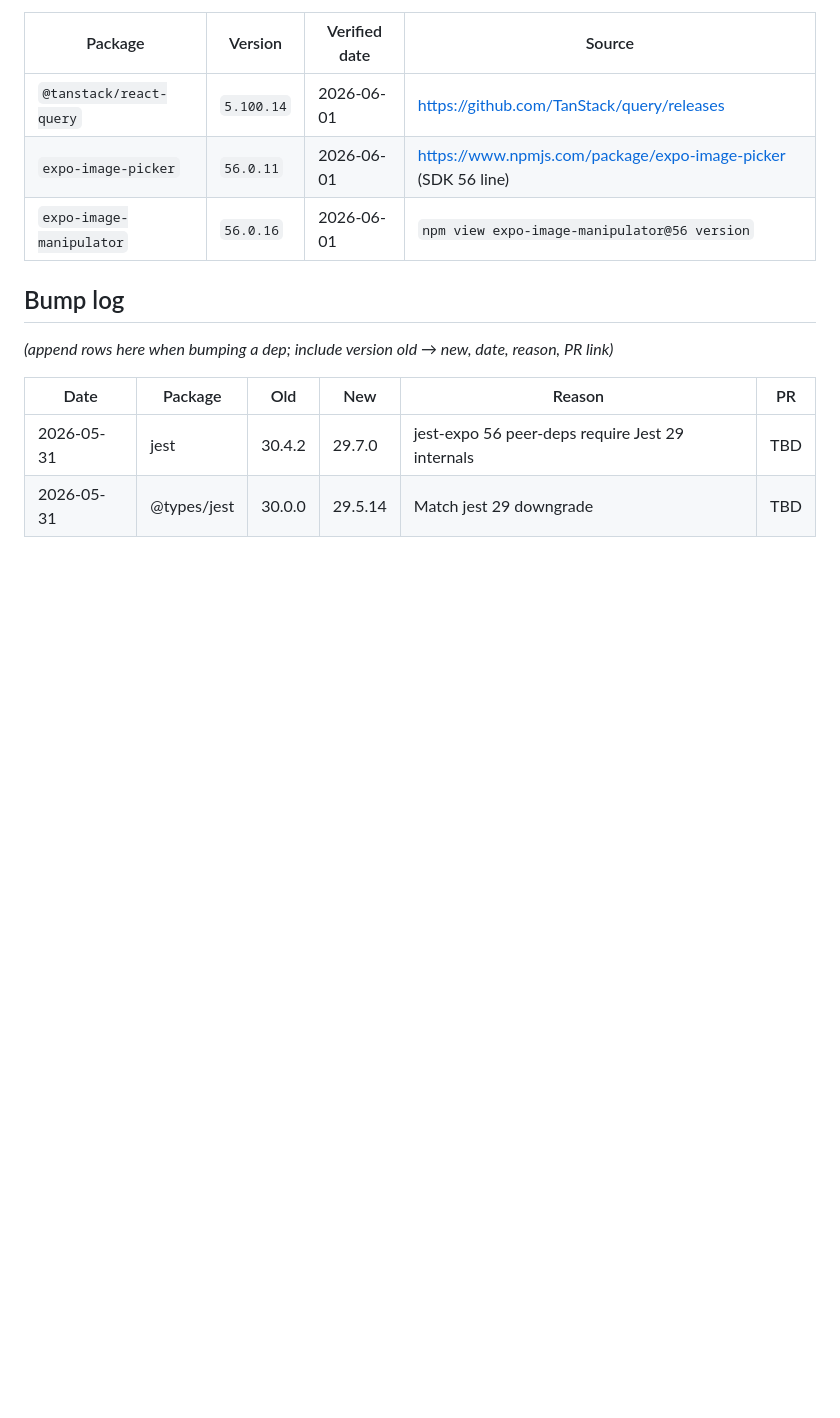
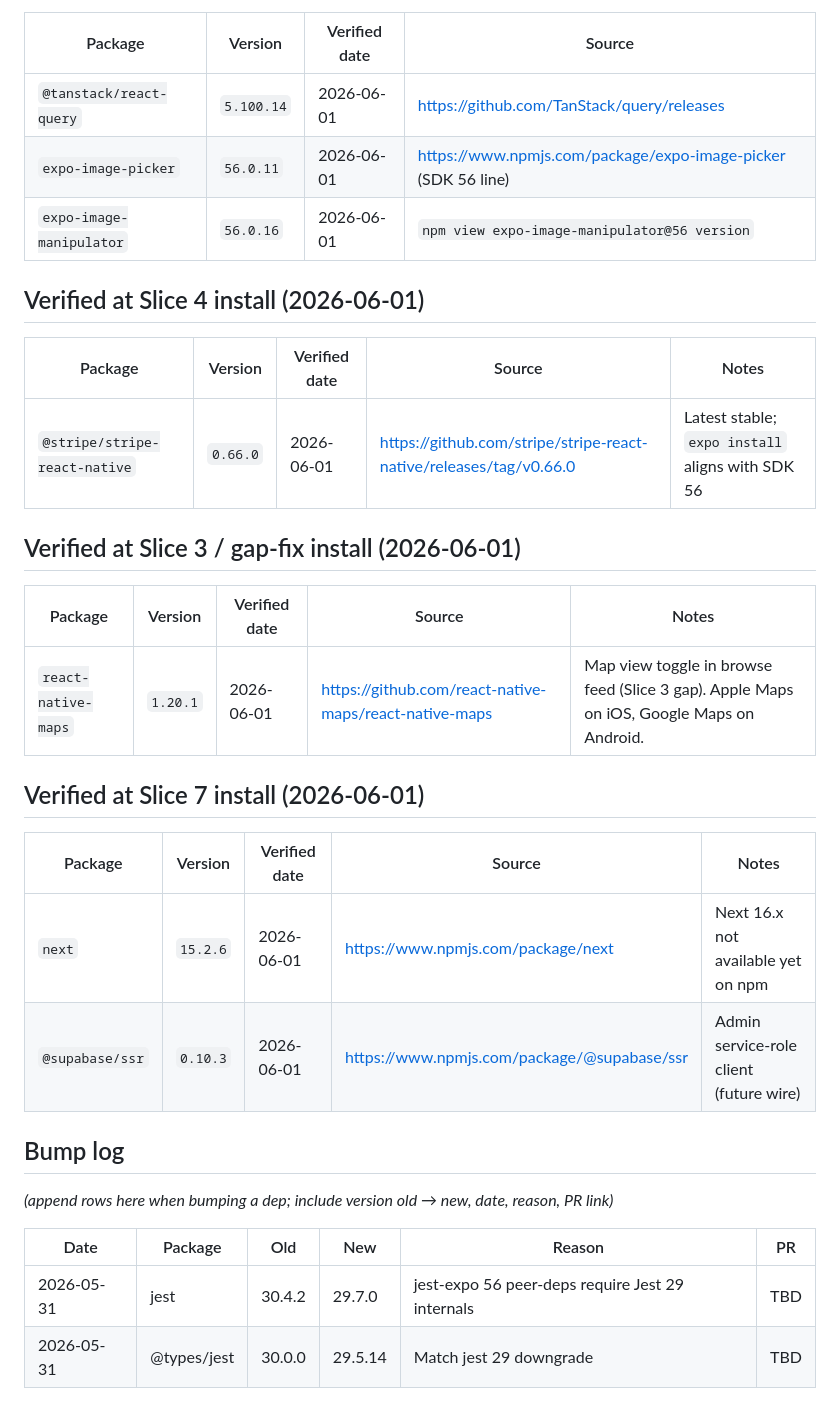
Before and after one commit to bennnnnn/roomly, a Markdown page: docs/adr/0007-dependency-pins.md, the part around the change. Rendered like a GitHub page; blank space fills up the shorter version.

Commit message:
docs(adr): add react-native-maps, stripe, next.js, supabase/ssr to ADR-0007
Record dependency pins for Slice 3 gap fix (react-native-maps), Slice 4 (stripe),
and Slice 7 (next, supabase/ssr) in the living dep-pin document.

Co-Authored-By: Claude Opus 4.8 <noreply@anthropic.com>

```diff
--- a/docs/adr/0007-dependency-pins.md
+++ b/docs/adr/0007-dependency-pins.md
@@ -175,6 +175,25 @@ Foundation deps for env, logger, Supabase client, and Zustand session store. See
 | `expo-image-picker`      | `56.0.11`  | 2026-06-01    | https://www.npmjs.com/package/expo-image-picker (SDK 56 line) |
 | `expo-image-manipulator` | `56.0.16`  | 2026-06-01    | `npm view expo-image-manipulator@56 version`                  |
 
+## Verified at Slice 4 install (2026-06-01)
+
+| Package                       | Version  | Verified date | Source                                                             | Notes                                            |
+| ----------------------------- | -------- | ------------- | ------------------------------------------------------------------ | ------------------------------------------------ |
+| `@stripe/stripe-react-native` | `0.66.0` | 2026-06-01    | https://github.com/stripe/stripe-react-native/releases/tag/v0.66.0 | Latest stable; `expo install` aligns with SDK 56 |
+
+## Verified at Slice 3 / gap-fix install (2026-06-01)
+
+| Package             | Version  | Verified date | Source                                                 | Notes                                                                                    |
+| ------------------- | -------- | ------------- | ------------------------------------------------------ | ---------------------------------------------------------------------------------------- |
+| `react-native-maps` | `1.20.1` | 2026-06-01    | https://github.com/react-native-maps/react-native-maps | Map view toggle in browse feed (Slice 3 gap). Apple Maps on iOS, Google Maps on Android. |
+
+## Verified at Slice 7 install (2026-06-01)
+
+| Package         | Version  | Verified date | Source                                      | Notes                                   |
+| --------------- | -------- | ------------- | ------------------------------------------- | --------------------------------------- |
+| `next`          | `15.2.6` | 2026-06-01    | https://www.npmjs.com/package/next          | Next 16.x not available yet on npm      |
+| `@supabase/ssr` | `0.10.3` | 2026-06-01    | https://www.npmjs.com/package/@supabase/ssr | Admin service-role client (future wire) |
+
 ## Bump log
 
 _(append rows here when bumping a dep; include version old → new, date, reason, PR link)_
```
